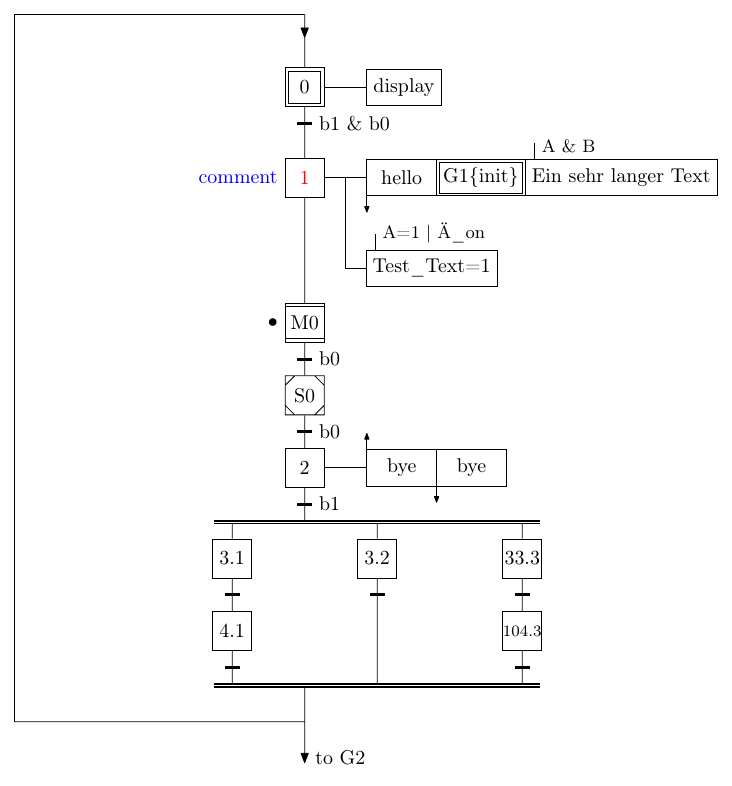
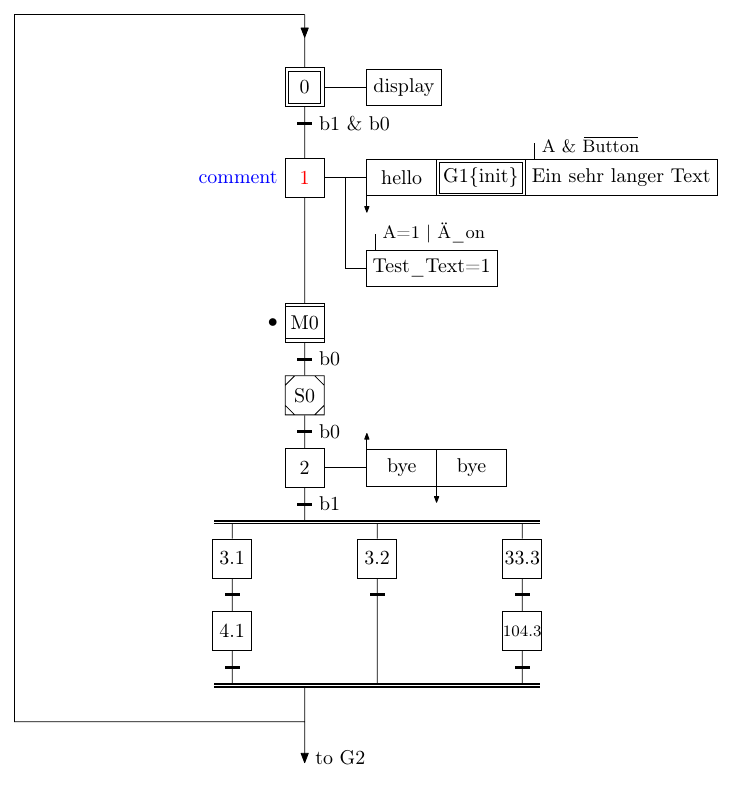
Before and after one commit to Cube707/GrafCet2, a LaTeX figure (example.tex, which reads grafcet2.sty): page 1 of 3. Compiled offline with pdfLaTeX.

Commit message:
implement the `\overbar` and `\not` commands

```diff
--- a/example.tex
+++ b/example.tex
@@ -35,7 +36,7 @@
 				},
 				action={
 					info=Ein sehr langer Text,
-					condition=A \& B,
+					condition=A \& \not{Button},
 					falling
 				},
 				newrow,
--- a/grafcet2.sty
+++ b/grafcet2.sty
@@ -6,6 +6,8 @@
 \usetikzlibrary{arrows.meta,circuits}
 \usepgflibrary{shapes.gates.ee}
 
+\newcommand{\grafcet@overbar}[1]{$\mkern 1.5mu\overline{\mkern-1.5mu\hbox{#1}\mkern-1.5mu}\mkern 1.5mu\m@th$}
+\providecommand{\overbar}[1]{\grafcet@overbar{#1}}
 
 \newcount\grafcet@act@pos
 \newcount\grafcet@actrow@pos
@@ -129,6 +131,7 @@
 \tikzset{
 	circuit plc grafcet/.code={\renewcommand{\not}[1]{$\overline{\hbox{##1}}\m@th$}},
 	circuit plc grafcet/.style={
+        /utils/exec={\let\not\grafcet@overbar},
 		circuit,
 		grafcet@actinfo/.code={\pgfutil@ifnextchar[\tikz@lib@grafcet@action@lct@plain{\tikz@lib@grafcet@action@lct@plain[]}##1\pgf@stop},
 		grafcet@actinfo'/.code={\pgfutil@ifnextchar[\tikz@lib@grafcet@action@lrg@plain{\tikz@lib@grafcet@action@lrg@plain[]}##1\pgf@stop},
```
Also changed, not shown: README.md, example.tex (1 more changed lines).
